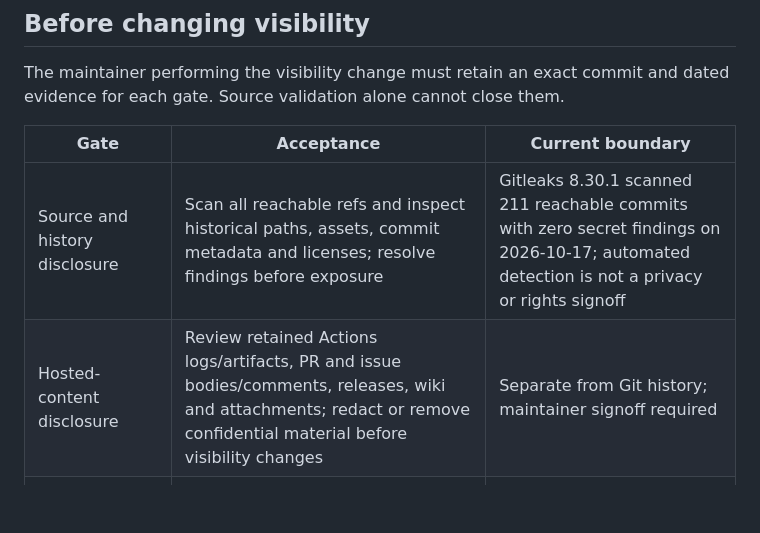
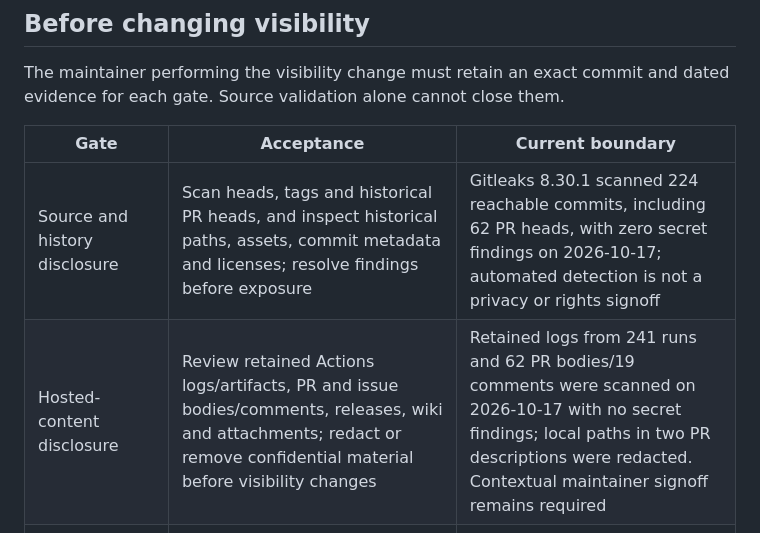
Before and after one commit to openminion/desktop, a Markdown page: docs/public-readiness.md, the part around the change. Rendered like a GitHub page; blank space fills up the shorter version.

Commit message:
docs: record historical pull request and log disclosure checks

```diff
--- a/docs/public-readiness.md
+++ b/docs/public-readiness.md
@@ -29,8 +29,8 @@ and dated evidence for each gate. Source validation alone cannot close them.
 
 | Gate | Acceptance | Current boundary |
 | --- | --- | --- |
-| Source and history disclosure | Scan all reachable refs and inspect historical paths, assets, commit metadata and licenses; resolve findings before exposure | Gitleaks 8.30.1 scanned 211 reachable commits with zero secret findings on 2026-10-17; automated detection is not a privacy or rights signoff |
-| Hosted-content disclosure | Review retained Actions logs/artifacts, PR and issue bodies/comments, releases, wiki and attachments; redact or remove confidential material before visibility changes | Separate from Git history; maintainer signoff required |
+| Source and history disclosure | Scan heads, tags and historical PR heads, and inspect historical paths, assets, commit metadata and licenses; resolve findings before exposure | Gitleaks 8.30.1 scanned 224 reachable commits, including 62 PR heads, with zero secret findings on 2026-10-17; automated detection is not a privacy or rights signoff |
+| Hosted-content disclosure | Review retained Actions logs/artifacts, PR and issue bodies/comments, releases, wiki and attachments; redact or remove confidential material before visibility changes | Retained logs from 241 runs and 62 PR bodies/19 comments were scanned on 2026-10-17 with no secret findings; local paths in two PR descriptions were redacted. Contextual maintainer signoff remains required |
 | License and branding | Confirm authority to publish every source file and bundled asset, including historical versions; retain compatible notices | Apache-2.0, NOTICE and brand boundaries exist; asset origin does not itself establish publishing rights |
 | Dependency security | Record the full install/build audit, triage unresolved advisories and verify any upgrade with actual package builds | Forge 8.0.1 leaves four high audit reports in one DMG build chain; upstream resolution or explicit maintainer risk disposition remains open |
 | Reproducible contribution | Clean dependency install from the lockfile without private registry, Git credentials or sibling checkouts; both Quality jobs pass | Local and hosted evidence must identify the exact revision; public fork proof follows the switch |
```
